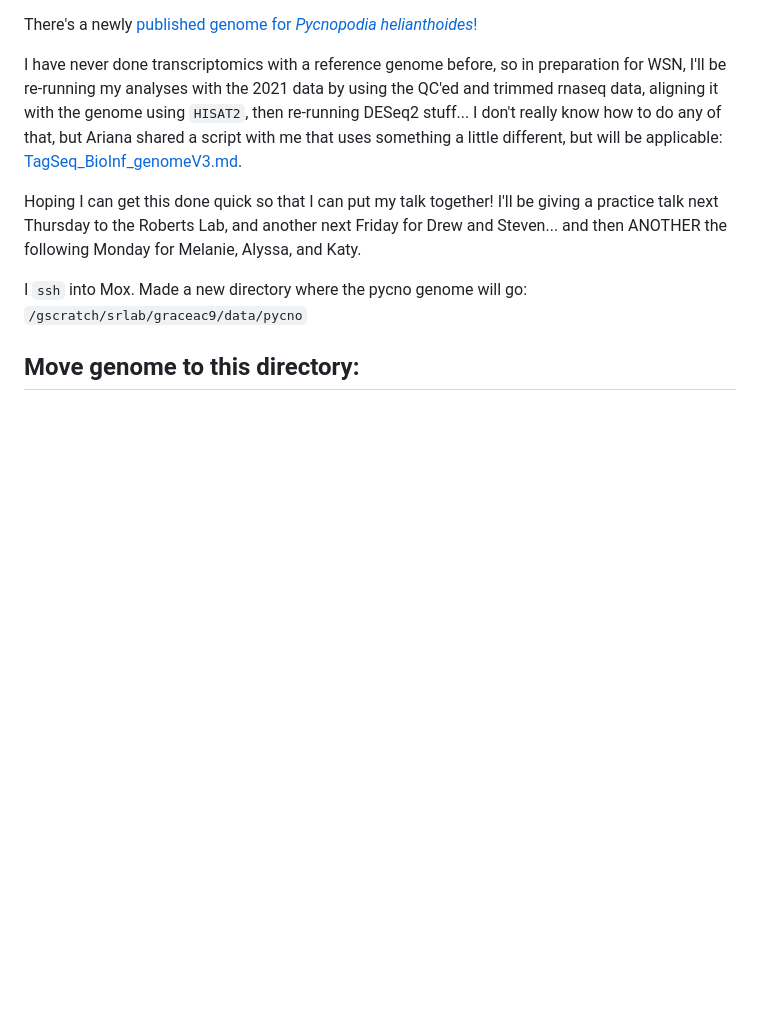
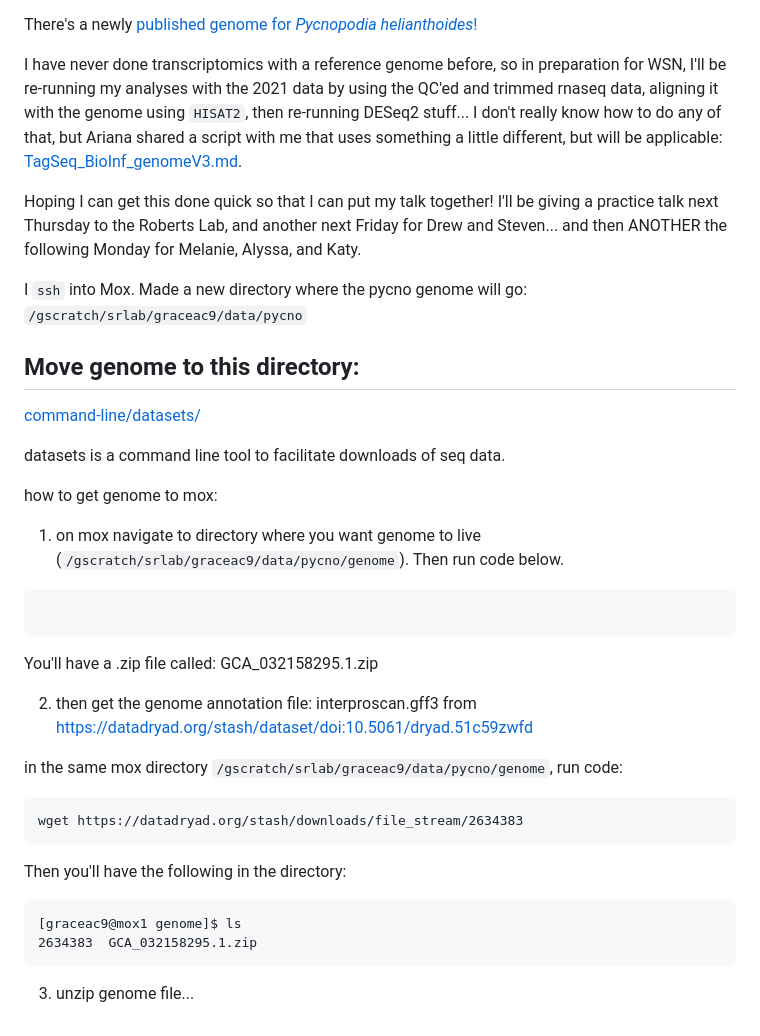
Before and after one commit to grace-ac/project-pycno-sswd-2021, a Markdown page: protocols/RNAseq-pipeline.md, the part around the change. GitHub-like rendering; blank space fills up the shorter version.

Commit message:
add notes

````diff
--- a/protocols/RNAseq-pipeline.md
+++ b/protocols/RNAseq-pipeline.md
@@ -643,3 +643,30 @@ Made a new directory where the pycno genome will go:
 `/gscratch/srlab/graceac9/data/pycno`
 
 ## Move genome to this directory:
+[command-line/datasets/](https://www.ncbi.nlm.nih.gov/datasets/docs/v2/reference-docs/command-line/datasets/)
+
+datasets is a command line tool to facilitate downloads of seq data.
+
+how to get genome to mox:
+1. on mox navigate to directory where you want genome to live (`/gscratch/srlab/graceac9/data/pycno/genome`). Then run code below.
+
+```curl -OJX GET "https://api.ncbi.nlm.nih.gov/datasets/v2alpha/genome/accession/GCA_032158295.1/download?include_annotation_type=GENOME_FASTA,GENOME_GFF,RNA_FASTA,CDS_FASTA,PROT_FASTA,SEQUENCE_REPORT&filename=GCA_032158295.1.zip" -H "Accept: application/zip"
+```
+
+You'll have a .zip file called: GCA_032158295.1.zip
+
+2. then get the genome annotation file: interproscan.gff3
+from [https://datadryad.org/stash/dataset/doi:10.5061/dryad.51c59zwfd](https://datadryad.org/stash/dataset/doi:10.5061/dryad.51c59zwfd)
+
+in the same mox directory `/gscratch/srlab/graceac9/data/pycno/genome`, run code:
+```
+wget https://datadryad.org/stash/downloads/file_stream/2634383
+```
+
+Then you'll have the following in the directory:
+```
+[graceac9@mox1 genome]$ ls
+2634383  GCA_032158295.1.zip
+```
+
+3. unzip genome file...
````
